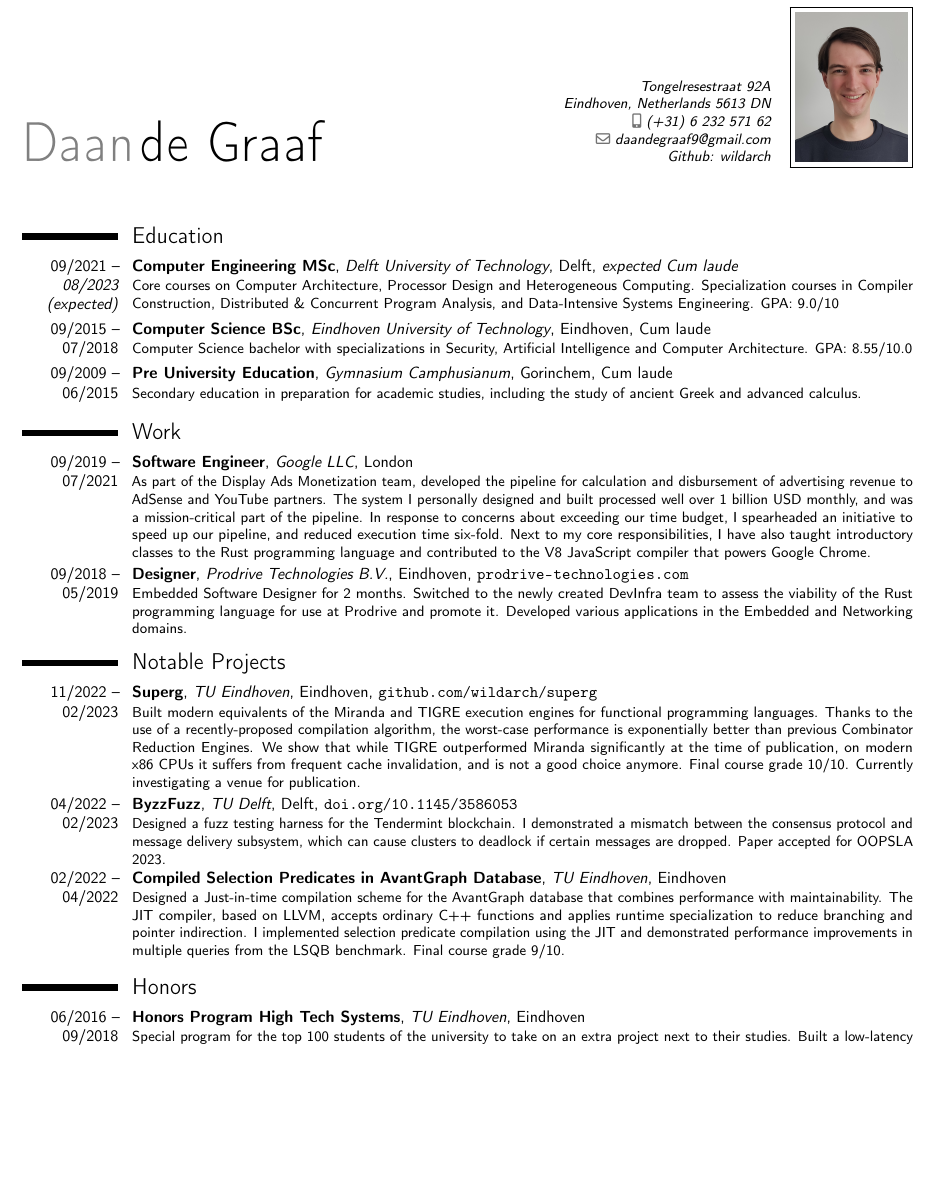
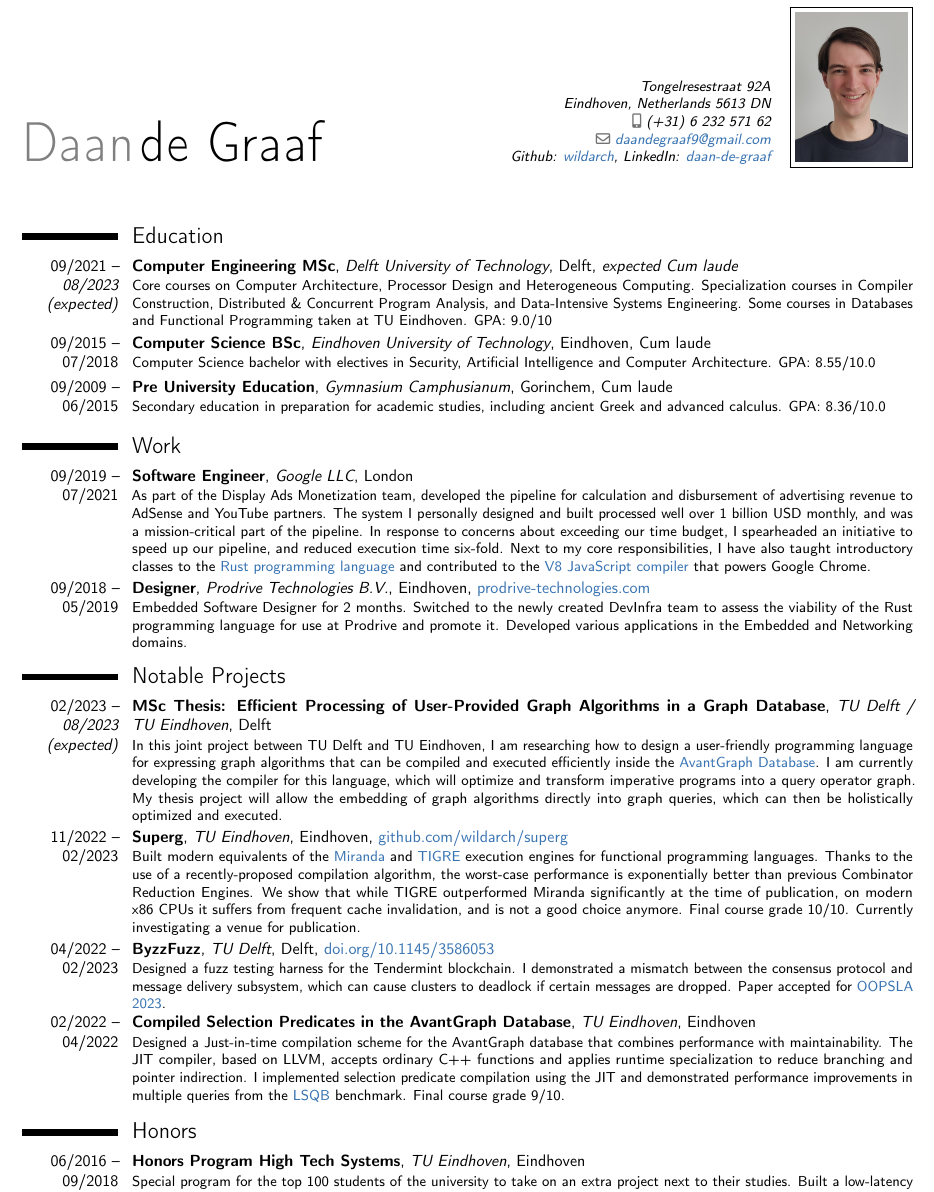
Before and after one commit to wildarch/cv, a LaTeX CV (main.tex): part of page 1 of 2, cut so that both start at the same text, the shorter picture padded with empty space. Compiled offline with pdfLaTeX.

Commit message:
Final tweaks.

```diff
--- a/main.tex
+++ b/main.tex
@@ -23,7 +23,7 @@
 %	PACKAGES AND OTHER DOCUMENT CONFIGURATIONS
 %----------------------------------------------------------------------------------------
 
-\documentclass[10pt,a4paper,sans]{moderncv} % Font sizes: 10, 11, or 12; paper sizes: a4paper, letterpaper, a5paper, legalpaper, executivepaper or landscape; font families: sans or roman
+\documentclass[10pt,a4paper,sans,colorlinks,linkcolor=color1,urlcolor=color1]{moderncv} % Font sizes: 10, 11, or 12; paper sizes: a4paper, letterpaper, a5paper, legalpaper, executivepaper or landscape; font families: sans or roman
 
 \moderncvstyle{classic} % CV theme - options include: 'casual' (default), 'classic', 'oldstyle' and 'banking'
 \moderncvcolor{blue} % CV color - options include: 'blue' (default), 'orange', 'green', 'red', 'purple', 'grey' and 'black'
@@ -46,7 +47,10 @@
 %\fax{(000) 111 1113}
 \email{daandegraaf9@gmail.com}
 %\homepage{staff.org.edu/~jsmith}{staff.org.edu/$\sim$jsmith} % The first argument is %the url for the clickable link, the second argument is the url displayed in the %template - this allows special characters to be displayed such as the tilde in this %example
-\extrainfo{Github: \href{https://github.com/wildarch}{wildarch}}
+\extrainfo{
+    Github: \href{https://github.com/wildarch}{wildarch},
+    LinkedIn: \href{https://www.linkedin.com/in/daan-de-graaf}{daan-de-graaf}
+}
 \photo[70pt][0.4pt]{profile} % The first bracket is the picture height, the second is %the thickness of the frame around the picture (0pt for no frame)
 
 
@@ -63,14 +67,15 @@
 \cventry{09/2021 -- \textit{08/2023 (expected)}}{Computer Engineering MSc}{Delft University of Technology}{Delft}{\textit{expected Cum laude}}{
     Core courses on Computer Architecture, Processor Design and Heterogeneous Computing.
     Specialization courses in Compiler Construction, Distributed \& Concurrent Program Analysis, and Data-Intensive Systems Engineering.
+    Some courses in Databases and Functional Programming taken at TU Eindhoven.
     GPA: 9.0/10
 }
 \cventry{09/2015 -- 07/2018}{Computer Science BSc}{Eindhoven University of Technology}{Eindhoven}{Cum laude}{
-    Computer Science bachelor with specializations in Security, Artificial Intelligence and Computer Architecture. GPA: 8.55/10.0
+    Computer Science bachelor with electives in Security, Artificial Intelligence and Computer Architecture. GPA: 8.55/10.0
 }
 
 \cventry{09/2009 -- 06/2015}{Pre University Education}{Gymnasium Camphusianum}{Gorinchem}{Cum laude}{
-    Secondary education in preparation for academic studies, including the study of ancient Greek and advanced calculus.
+    Secondary education in preparation for academic studies, including ancient Greek and advanced calculus. GPA: 8.36/10.0
 }
 
 %---------------------------------------------------------------------------------------
@@ -83,14 +88,19 @@
     In response to concerns about exceeding our time budget, I spearheaded an initiative to speed up our pipeline, and reduced execution time six-fold.
     Next to my core responsibilities, I have also taught introductory classes to the \href{https://www.rust-lang.org/}{Rust programming language} and contributed to the \href{https://v8.dev/}{V8 JavaScript compiler} that powers Google Chrome.
 }
-\cventry{09/2018 -- 05/2019}{Designer}{Prodrive Technologies B.V.}{Eindhoven}{\url{prodrive-technologies.com}}{
+\cventry{09/2018 -- 05/2019}{Designer}{Prodrive Technologies B.V.}{Eindhoven}{\href{https://prodrive-technologies.com}{prodrive-technologies.com}}{
     Embedded Software Designer for 2 months.
     Switched to the newly created DevInfra team to assess the viability of the Rust programming language for use at Prodrive and promote it.
     Developed various applications in the Embedded and Networking domains.
 }
 
 \section{Notable Projects}
-\cventry{11/2022 -- 02/2023}{Superg}{TU Eindhoven}{Eindhoven}{\url{github.com/wildarch/superg}}{
+\cventry{02/2023 -- \textit{08/2023 (expected)}}{MSc Thesis: Efficient Processing of User-Provided Graph Algorithms in a Graph Database}{TU Delft / \mbox{TU Eindhoven}}{Delft}{}{
+    In this joint project between TU Delft and TU Eindhoven, I am researching how to design a user-friendly programming language for expressing graph algorithms that can be compiled and executed efficiently inside the \href{https://avantgraph.io/}{AvantGraph Database}.
+    I am currently developing the compiler for this language, which will optimize and transform imperative programs into a query operator graph.
+    My thesis project will allow the embedding of graph algorithms directly into graph queries, which can then be holistically optimized and executed.
+}
+\cventry{11/2022 -- 02/2023}{Superg}{TU Eindhoven}{Eindhoven}{\href{https://github.com/wildarch/superg}{github.com/wildarch/superg}}{
     Built modern equivalents of the \href{http://miranda.org.uk/}{Miranda} and \href{https://users.ece.cmu.edu/~koopman/tigre/index.html}{TIGRE} execution engines for functional programming languages.
     Thanks to the use of a recently-proposed compilation algorithm, the worst-case performance is exponentially better than previous Combinator Reduction Engines.
     We show that while TIGRE outperformed Miranda significantly at the time of publication, on modern x86 CPUs it suffers from frequent cache invalidation, and is not a good choice anymore.
@@ -98,13 +108,13 @@
     Currently investigating a venue for publication.
 }
 
-\cventry{04/2022 -- 02/2023}{ByzzFuzz}{TU Delft}{Delft}{\url{doi.org/10.1145/3586053}}{
+\cventry{04/2022 -- 02/2023}{ByzzFuzz}{TU Delft}{Delft}{\href{https://doi.org/10.1145/3586053}{doi.org/10.1145/3586053}}{
     Designed a fuzz testing harness for the Tendermint blockchain.
     I demonstrated a mismatch between the consensus protocol and message delivery subsystem, which can cause clusters to deadlock if certain messages are dropped.
     Paper accepted for \href{https://2023.splashcon.org/details/splash-2023-oopsla/27/Randomized-Testing-of-Byzantine-Fault-Tolerant-Algorithms}{OOPSLA 2023}.
 }
 
-\cventry{02/2022 -- 04/2022}{Compiled Selection Predicates in AvantGraph Database}{TU Eindhoven}{Eindhoven}{}{
+\cventry{02/2022 -- 04/2022}{Compiled Selection Predicates in the AvantGraph Database}{TU Eindhoven}{Eindhoven}{}{
     Designed a Just-in-time compilation scheme for the AvantGraph database that combines performance with maintainability.
     The JIT compiler, based on LLVM, accepts ordinary C++ functions and applies runtime specialization to reduce branching and pointer indirection.
     I implemented selection predicate compilation using the JIT and demonstrated performance improvements in multiple queries from the \href{https://github.com/ldbc/lsqb}{LSQB} benchmark.
@@ -118,6 +128,8 @@
     At our industry partner Avular, I ported their position tracking system from Matlab to C++ and CUDA to run it locally on the drone, achieving a 4x speedup.
     Received the rare "Excellent" distinction for my efforts (highest awarded).
 }
+
+\newpage
 
 \section{Competences}
 \cvitem{Languages}{C/C++, Rust, Java, SQL, Python, \LaTeX, VHDL}
```
Also changed, not shown: main.tex (24 more changed lines).
